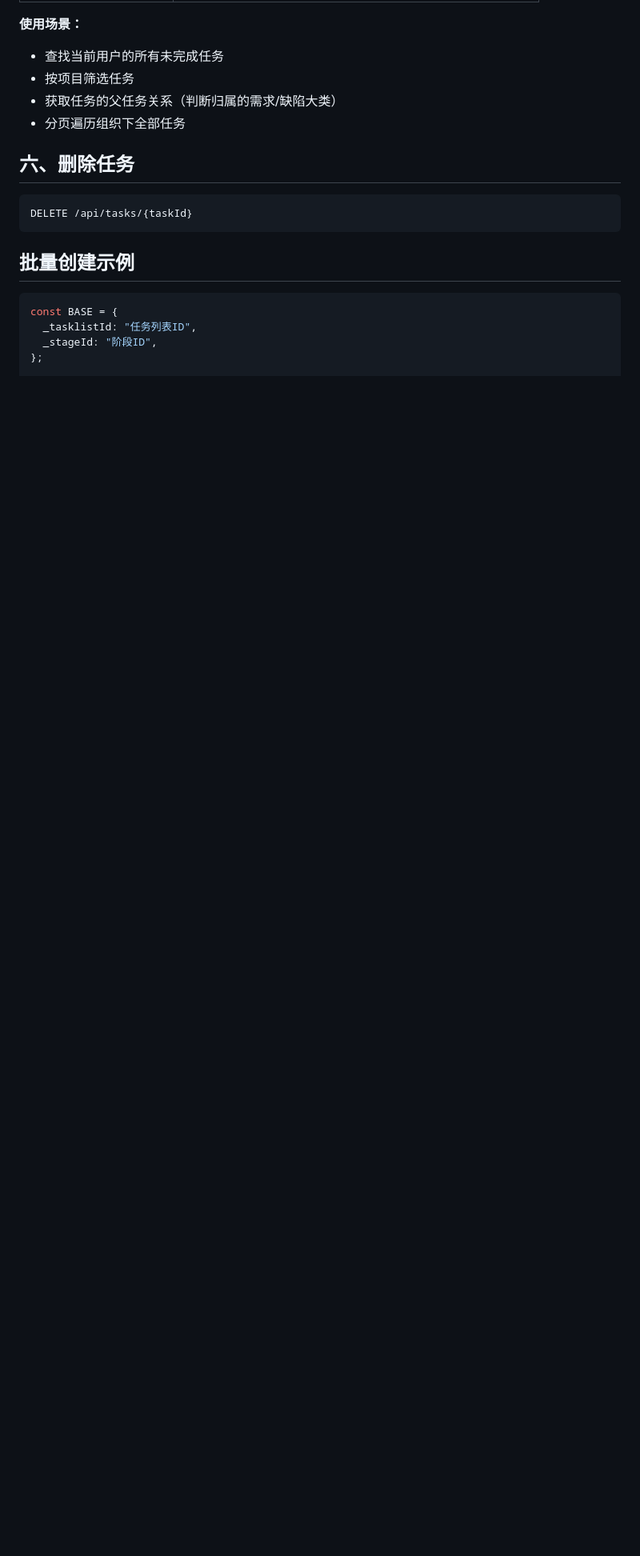
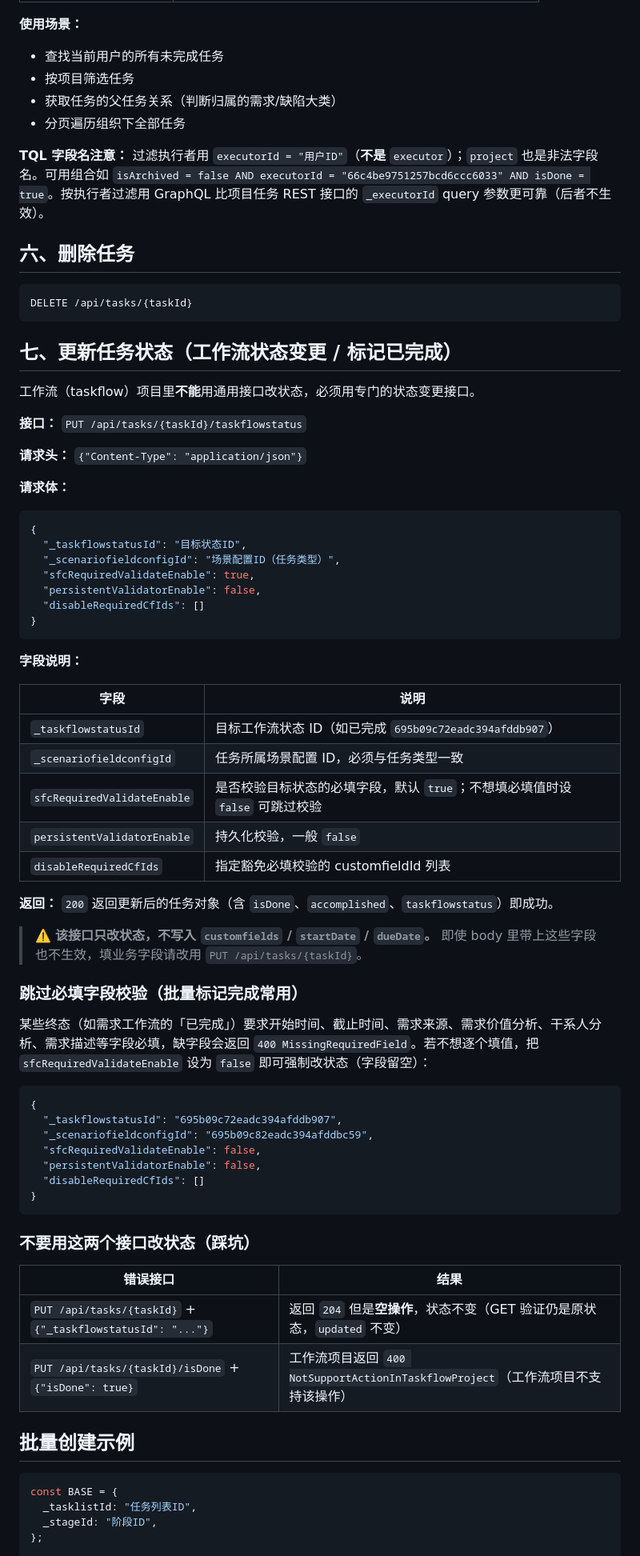
Before and after one commit to PulongZhang/my-skill, a Markdown page: teambition-task-api/SKILL.md, the part around one of its changes. Shown at 80% size. Drawn GitHub-style; blank space fills up the shorter version.

````diff
--- a/teambition-task-api/SKILL.md
+++ b/teambition-task-api/SKILL.md
@@ -325,11 +325,68 @@ GET /api/v2/projects/{projectId}/tasks?pageSize=10
 - 获取任务的父任务关系（判断归属的需求/缺陷大类）
 - 分页遍历组织下全部任务
 
+**TQL 字段名注意：** 过滤执行者用 `executorId = "用户ID"`（**不是** `executor`）；`project` 也是非法字段名。可用组合如 `isArchived = false AND executorId = "66c4be9751257bcd6ccc6033" AND isDone = true`。按执行者过滤用 GraphQL 比项目任务 REST 接口的 `_executorId` query 参数更可靠（后者不生效）。
+
 ## 六、删除任务
 
 ```
 DELETE /api/tasks/{taskId}
 ```
+
+## 七、更新任务状态（工作流状态变更 / 标记已完成）
+
+工作流（taskflow）项目里**不能**用通用接口改状态，必须用专门的状态变更接口。
+
+**接口：** `PUT /api/tasks/{taskId}/taskflowstatus`
+
+**请求头：** `{"Content-Type": "application/json"}`
+
+**请求体：**
+
+```json
+{
+  "_taskflowstatusId": "目标状态ID",
+  "_scenariofieldconfigId": "场景配置ID（任务类型）",
+  "sfcRequiredValidateEnable": true,
+  "persistentValidatorEnable": false,
+  "disableRequiredCfIds": []
+}
+```
+
+**字段说明：**
+
+| 字段 | 说明 |
+|------|------|
+| `_taskflowstatusId` | 目标工作流状态 ID（如已完成 `695b09c72eadc394afddb907`） |
+| `_scenariofieldconfigId` | 任务所属场景配置 ID，必须与任务类型一致 |
+| `sfcRequiredValidateEnable` | 是否校验目标状态的必填字段，默认 `true`；不想填必填值时设 `false` 可跳过校验 |
+| `persistentValidatorEnable` | 持久化校验，一般 `false` |
+| `disableRequiredCfIds` | 指定豁免必填校验的 customfieldId 列表 |
+
+**返回：** `200` 返回更新后的任务对象（含 `isDone`、`accomplished`、`taskflowstatus`）即成功。
+
+> ⚠️ **该接口只改状态，不写入 `customfields` / `startDate` / `dueDate`。** 即使 body 里带上这些字段也不生效，填业务字段请改用 `PUT /api/tasks/{taskId}`。
+
+### 跳过必填字段校验（批量标记完成常用）
+
+某些终态（如需求工作流的「已完成」）要求开始时间、截止时间、需求来源、需求价值分析、干系人分析、需求描述等字段必填，缺字段会返回 `400 MissingRequiredField`。若不想逐个填值，把 `sfcRequiredValidateEnable` 设为 `false` 即可强制改状态（字段留空）：
+
+```json
+{
+  "_taskflowstatusId": "695b09c72eadc394afddb907",
+  "_scenariofieldconfigId": "695b09c82eadc394afddbc59",
+  "sfcRequiredValidateEnable": false,
+  "persistentValidatorEnable": false,
+  "disableRequiredCfIds": []
+}
+```
+
+### 不要用这两个接口改状态（踩坑）
+
+| 错误接口 | 结果 |
+|------|------|
+| `PUT /api/tasks/{taskId}` + `{"_taskflowstatusId": "..."}` | 返回 `204` 但是**空操作**，状态不变（GET 验证仍是原状态，`updated` 不变） |
+| `PUT /api/tasks/{taskId}/isDone` + `{"isDone": true}` | 工作流项目返回 `400 NotSupportActionInTaskflowProject`（工作流项目不支持该操作） |
 
 ## 批量创建示例
 
````
Also changed, not shown: other parts of teambition-task-api/SKILL.md (+25 -6 lines).
